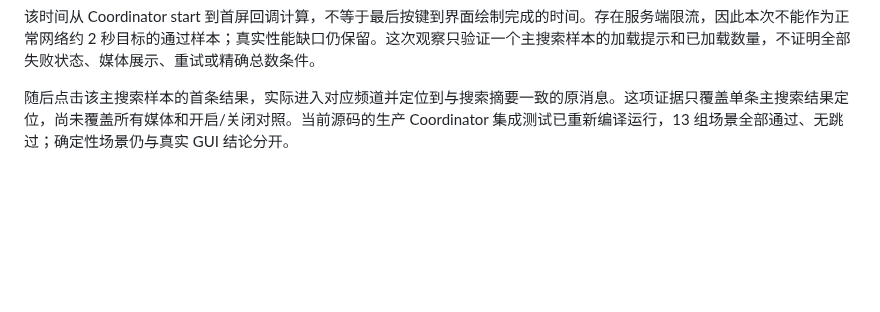
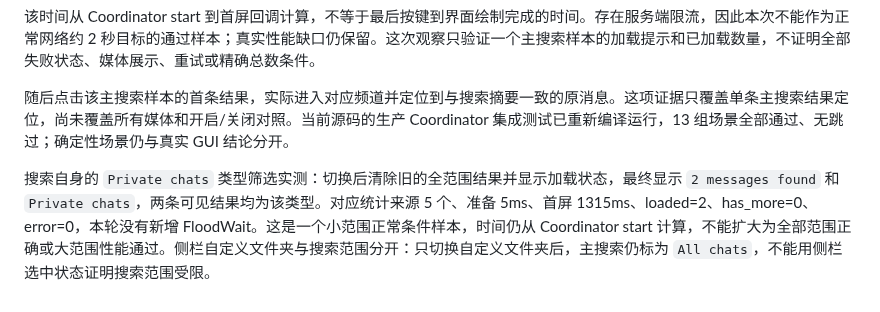
Before and after one commit to lonefisher/fishgram, a Markdown page: docs/SEARCH-ACCEPTANCE.md, the part around the change. Rendered like a GitHub page; blank space fills up the shorter version.

Commit message:
Record real private-chat filter and small-scope timing

```diff
--- a/docs/SEARCH-ACCEPTANCE.md
+++ b/docs/SEARCH-ACCEPTANCE.md
@@ -52,3 +52,5 @@
 该时间从 Coordinator start 到首屏回调计算，不等于最后按键到界面绘制完成的时间。存在服务端限流，因此本次不能作为正常网络约 2 秒目标的通过样本；真实性能缺口仍保留。这次观察只验证一个主搜索样本的加载提示和已加载数量，不证明全部失败状态、媒体展示、重试或精确总数条件。
 
 随后点击该主搜索样本的首条结果，实际进入对应频道并定位到与搜索摘要一致的原消息。这项证据只覆盖单条主搜索结果定位，尚未覆盖所有媒体和开启/关闭对照。当前源码的生产 Coordinator 集成测试已重新编译运行，13 组场景全部通过、无跳过；确定性场景仍与真实 GUI 结论分开。
+
+搜索自身的 `Private chats` 类型筛选实测：切换后清除旧的全范围结果并显示加载状态，最终显示 `2 messages found` 和 `Private chats`，两条可见结果均为该类型。对应统计来源 5 个、准备 5ms、首屏 1315ms、loaded=2、has_more=0、error=0，本轮没有新增 FloodWait。这是一个小范围正常条件样本，时间仍从 Coordinator start 计算，不能扩大为全部范围正确或大范围性能通过。侧栏自定义文件夹与搜索范围分开：只切换自定义文件夹后，主搜索仍标为 `All chats`，不能用侧栏选中状态证明搜索范围受限。
```
